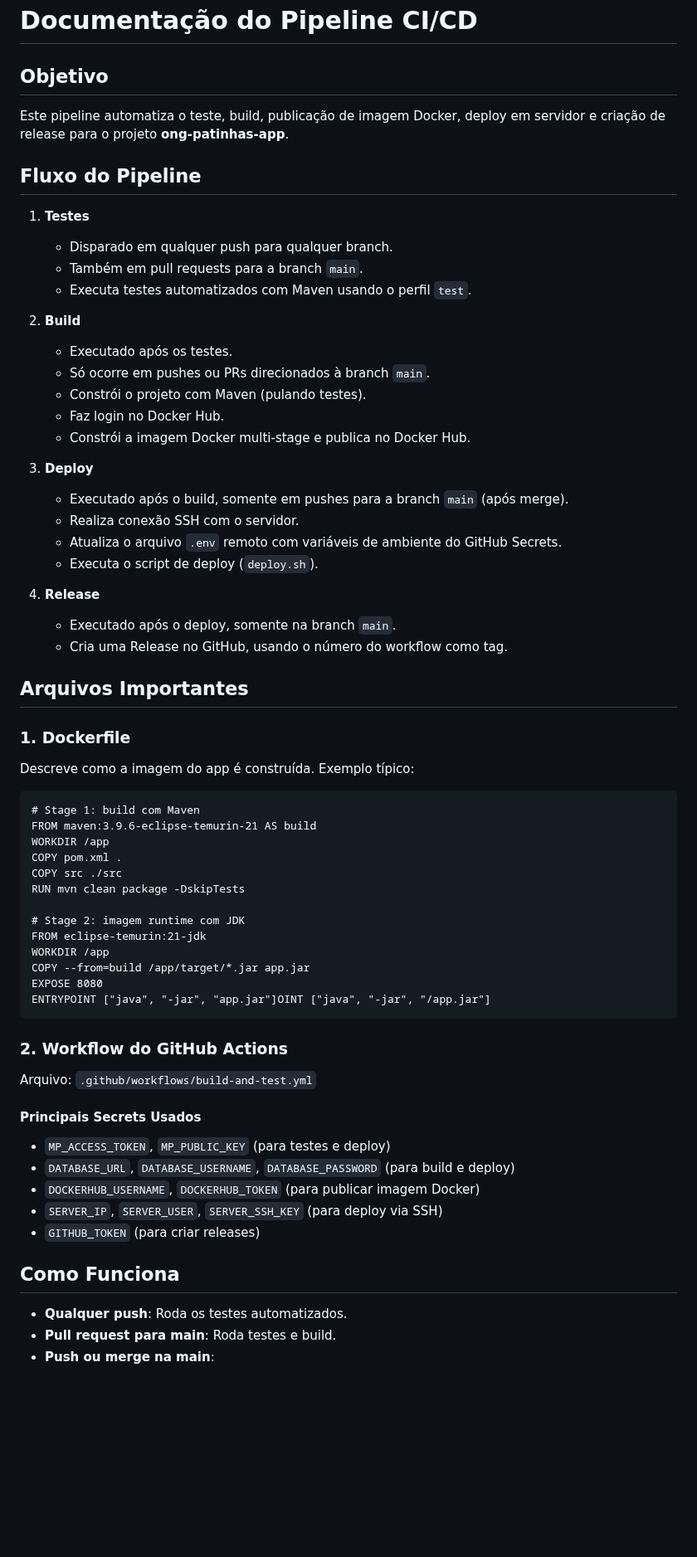
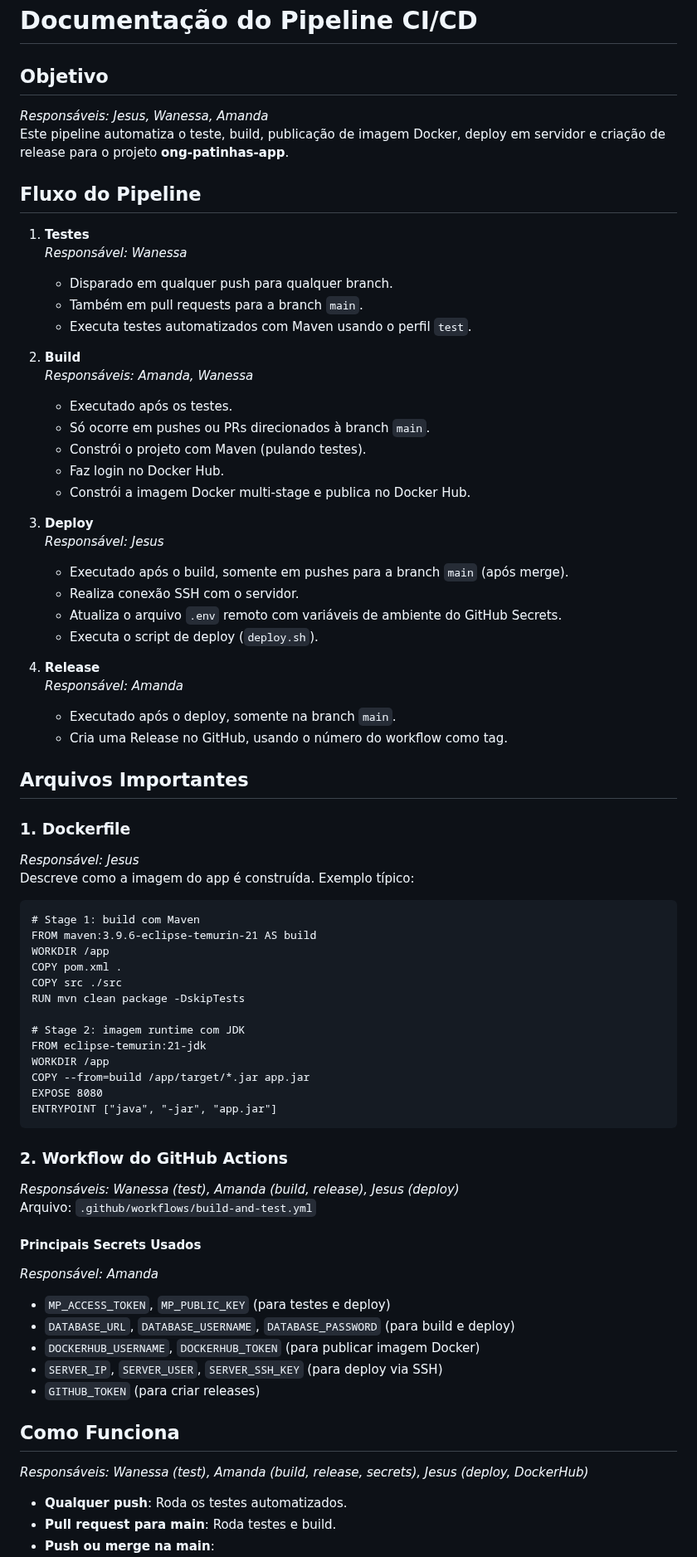
Before and after one commit to RozangelaPeixoto/ong-patinhas, a Markdown page: README.md, the part around one of its changes. Shown at 83% size. Drawn GitHub-style; blank space fills up the shorter version.

Commit message:
Update README with responsible persons for pipeline stages
Added responsible persons for each stage and section of the CI/CD pipeline documentation.

````diff
--- a/README.md
+++ b/README.md
@@ -1,16 +1,19 @@
 # Documentação do Pipeline CI/CD
 
 ## Objetivo
+*Responsáveis: Jesus, Wanessa, Amanda*
 Este pipeline automatiza o teste, build, publicação de imagem Docker, deploy em servidor e criação de release para o projeto **ong-patinhas-app**.
 
 ## Fluxo do Pipeline
 
 1. **Testes**
+   *Responsável: Wanessa*
    - Disparado em qualquer push para qualquer branch.
    - Também em pull requests para a branch `main`.
    - Executa testes automatizados com Maven usando o perfil `test`.
 
 2. **Build**
+   *Responsáveis: Amanda, Wanessa*
    - Executado após os testes.
    - Só ocorre em pushes ou PRs direcionados à branch `main`.
    - Constrói o projeto com Maven (pulando testes).
@@ -18,18 +21,21 @@ Este pipeline automatiza o teste, build, publicação de imagem Docker, deploy e
    - Constrói a imagem Docker multi-stage e publica no Docker Hub.
 
 3. **Deploy**
+   *Responsável: Jesus*
    - Executado após o build, somente em pushes para a branch `main` (após merge).
    - Realiza conexão SSH com o servidor.
    - Atualiza o arquivo `.env` remoto com variáveis de ambiente do GitHub Secrets.
    - Executa o script de deploy (`deploy.sh`).
 
 4. **Release**
+   *Responsável: Amanda*
    - Executado após o deploy, somente na branch `main`.
    - Cria uma Release no GitHub, usando o número do workflow como tag.
 
 ## Arquivos Importantes
 
 ### 1. **Dockerfile**
+*Responsável: Jesus*
 Descreve como a imagem do app é construída. Exemplo típico:
 
 ```
@@ -45,13 +51,15 @@ FROM eclipse-temurin:21-jdk
 WORKDIR /app
 COPY --from=build /app/target/*.jar app.jar
 EXPOSE 8080
-ENTRYPOINT ["java", "-jar", "app.jar"]OINT ["java", "-jar", "/app.jar"]
+ENTRYPOINT ["java", "-jar", "app.jar"]
 ```
 
 ### 2. **Workflow do GitHub Actions**
+*Responsáveis: Wanessa (test), Amanda (build, release), Jesus (deploy)*
 Arquivo: `.github/workflows/build-and-test.yml`
 
 #### Principais Secrets Usados
+*Responsável: Amanda*
 - `MP_ACCESS_TOKEN`, `MP_PUBLIC_KEY` (para testes e deploy)
 - `DATABASE_URL`, `DATABASE_USERNAME`, `DATABASE_PASSWORD` (para build e deploy)
 - `DOCKERHUB_USERNAME`, `DOCKERHUB_TOKEN` (para publicar imagem Docker)
@@ -59,6 +67,8 @@ Arquivo: `.github/workflows/build-and-test.yml`
 - `GITHUB_TOKEN` (para criar releases)
 
 ## Como Funciona
+
+*Responsáveis: Wanessa (test), Amanda (build, release, secrets), Jesus (deploy, DockerHub)*
 
 - **Qualquer push**: Roda os testes automatizados.
 - **Pull request para main**: Roda testes e build.
````
Also changed, not shown: other parts of README.md (+5 -0 lines).
